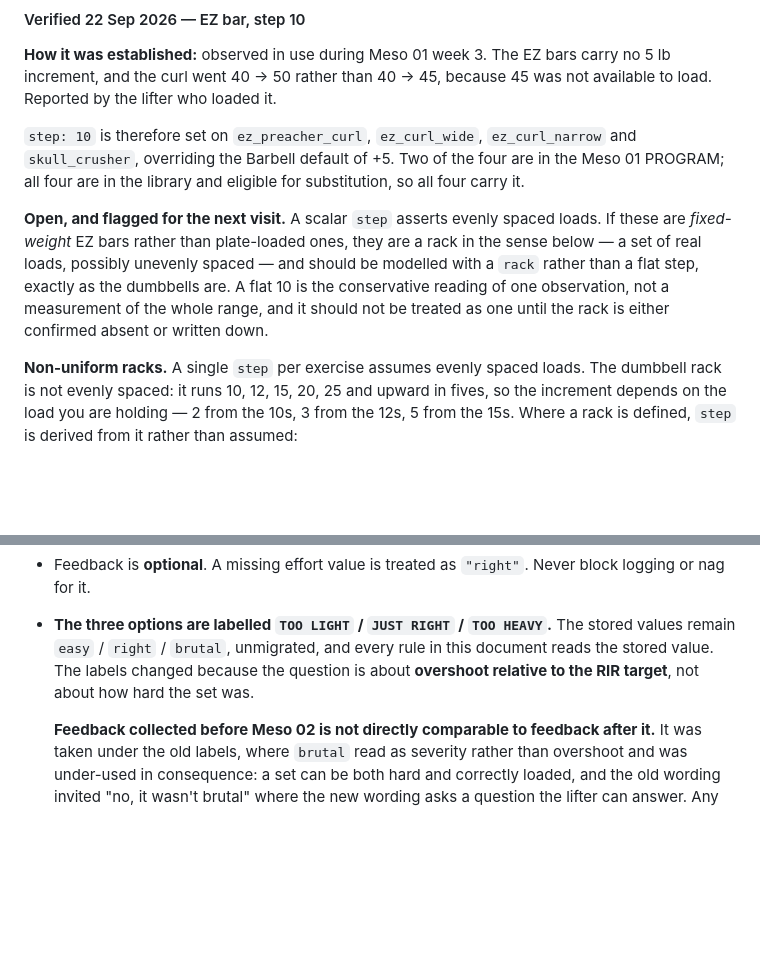
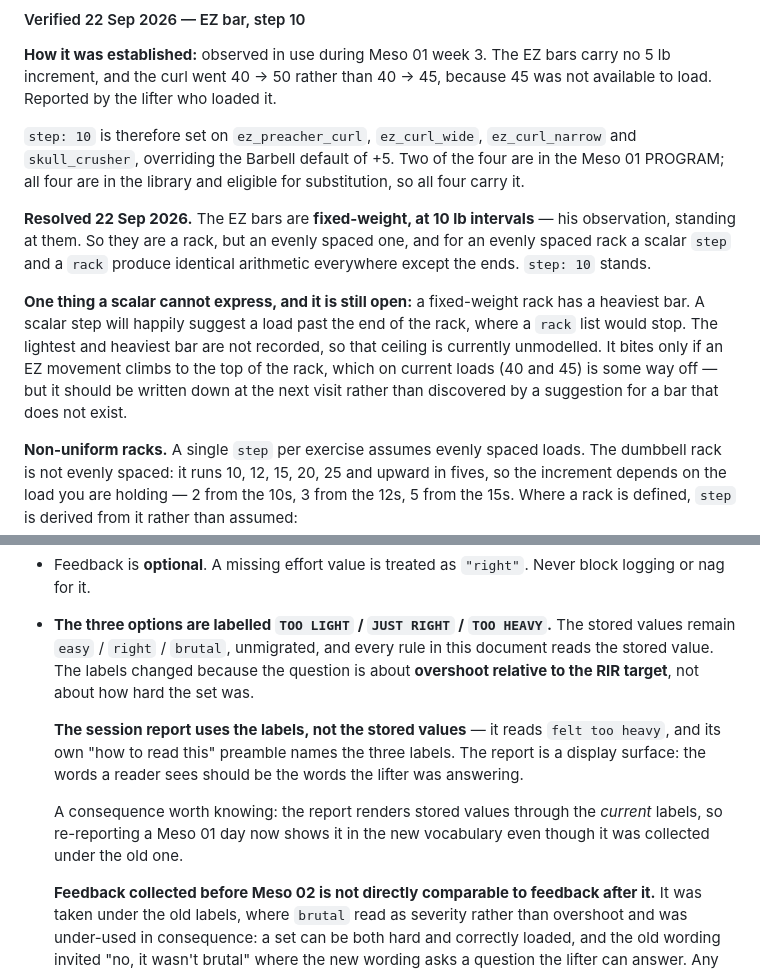
Before and after one commit to mr-alopez/meso-tracker, a Markdown page: load-progression-spec.md, 2 parts joined by grey strips. Rendered like a GitHub page; blank space fills up the shorter version.

Commit message:
Spec: EZ bar rack resolved, and the report follows the felt labels
Two of his answers recorded.

EZ BARS ARE FIXED WEIGHT AT 10 LB INTERVALS - his observation, standing at
them. That closes the flag v2.1a left open. They are a rack, but an evenly
spaced one, and for an evenly spaced rack a scalar step and a rack list produce
identical arithmetic everywhere except the ends. step: 10 stands, so no data
changes.

What a scalar cannot express stays open, and is now written down rather than
implied: a fixed-weight rack has a heaviest bar, and a scalar step will suggest
a load past the end of it where a rack list would stop. The bounds are not
recorded. It bites only if an EZ movement climbs to the top of the rack, which
from 40 and 45 is some way off - but the next visit should write the range down
rather than discover it as a suggestion for a bar that does not exist.

THE REPORT FOLLOWS THE LABELS, his call. It reads "felt too heavy", and the
preamble names the three labels. The report is a display surface, and the words
a reader sees should be the words the lifter was answering.

Recorded the consequence too: the report renders stored values through the
CURRENT labels, so re-reporting a Meso 01 day now shows it in the new
vocabulary although it was collected under the old one. That is the same
comparability caveat one step further on, and a reader of an old block should
know it.

Document only; code follows.

Co-Authored-By: Claude Opus 5 <noreply@anthropic.com>

```diff
--- a/load-progression-spec.md
+++ b/load-progression-spec.md
@@ -254,12 +254,17 @@ load. Reported by the lifter who loaded it.
 `skull_crusher`, overriding the Barbell default of +5. Two of the four are in the Meso 01
 PROGRAM; all four are in the library and eligible for substitution, so all four carry it.
 
-**Open, and flagged for the next visit.** A scalar `step` asserts evenly spaced loads. If
-these are *fixed-weight* EZ bars rather than plate-loaded ones, they are a rack in the sense
-below — a set of real loads, possibly unevenly spaced — and should be modelled with a `rack`
-rather than a flat step, exactly as the dumbbells are. A flat 10 is the conservative reading
-of one observation, not a measurement of the whole range, and it should not be treated as
-one until the rack is either confirmed absent or written down.
+**Resolved 22 Sep 2026.** The EZ bars are **fixed-weight, at 10 lb intervals** — his
+observation, standing at them. So they are a rack, but an evenly spaced one, and for an evenly
+spaced rack a scalar `step` and a `rack` produce identical arithmetic everywhere except the
+ends. `step: 10` stands.
+
+**One thing a scalar cannot express, and it is still open:** a fixed-weight rack has a
+heaviest bar. A scalar step will happily suggest a load past the end of the rack, where a
+`rack` list would stop. The lightest and heaviest bar are not recorded, so that ceiling is
+currently unmodelled. It bites only if an EZ movement climbs to the top of the rack, which on
+current loads (40 and 45) is some way off — but it should be written down at the next visit
+rather than discovered by a suggestion for a bar that does not exist.
 
 **Non-uniform racks.** A single `step` per exercise assumes evenly spaced loads. The
 dumbbell rack is not evenly spaced: it runs 10, 12, 15, 20, 25 and upward in fives, so the
@@ -676,6 +681,14 @@ escalate to a more insistent swap prompt. Currently both weeks read identically.
   values remain `easy` / `right` / `brutal`, unmigrated, and every rule in this document
   reads the stored value. The labels changed because the question is about **overshoot
   relative to the RIR target**, not about how hard the set was.
+
+  **The session report uses the labels, not the stored values** — it reads `felt too heavy`,
+  and its own "how to read this" preamble names the three labels. The report is a display
+  surface: the words a reader sees should be the words the lifter was answering.
+
+  A consequence worth knowing: the report renders stored values through the *current* labels,
+  so re-reporting a Meso 01 day now shows it in the new vocabulary even though it was
+  collected under the old one.
 
   **Feedback collected before Meso 02 is not directly comparable to feedback after it.** It
   was taken under the old labels, where `brutal` read as severity rather than overshoot and
```
